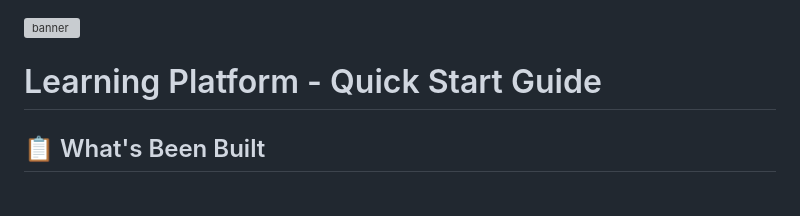
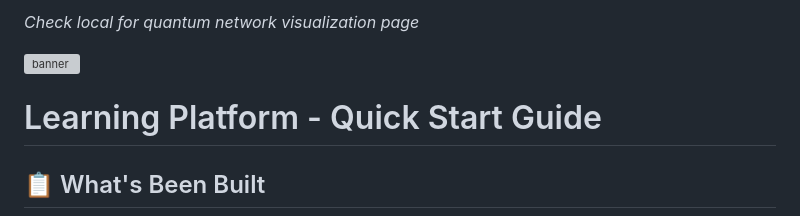
Before and after one commit to ophelialabs/Learning_Platform, a Markdown page: README.md, the part around the change. Drawn GitHub-style; grey boxes are pictures that could not be loaded.

```diff
--- a/README.md
+++ b/README.md
@@ -1,3 +1,5 @@
+*Check local for quantum network visualization page*
+
 ![banner](LP_app/public/LP.png)
 
 # Learning Platform - Quick Start Guide
```
